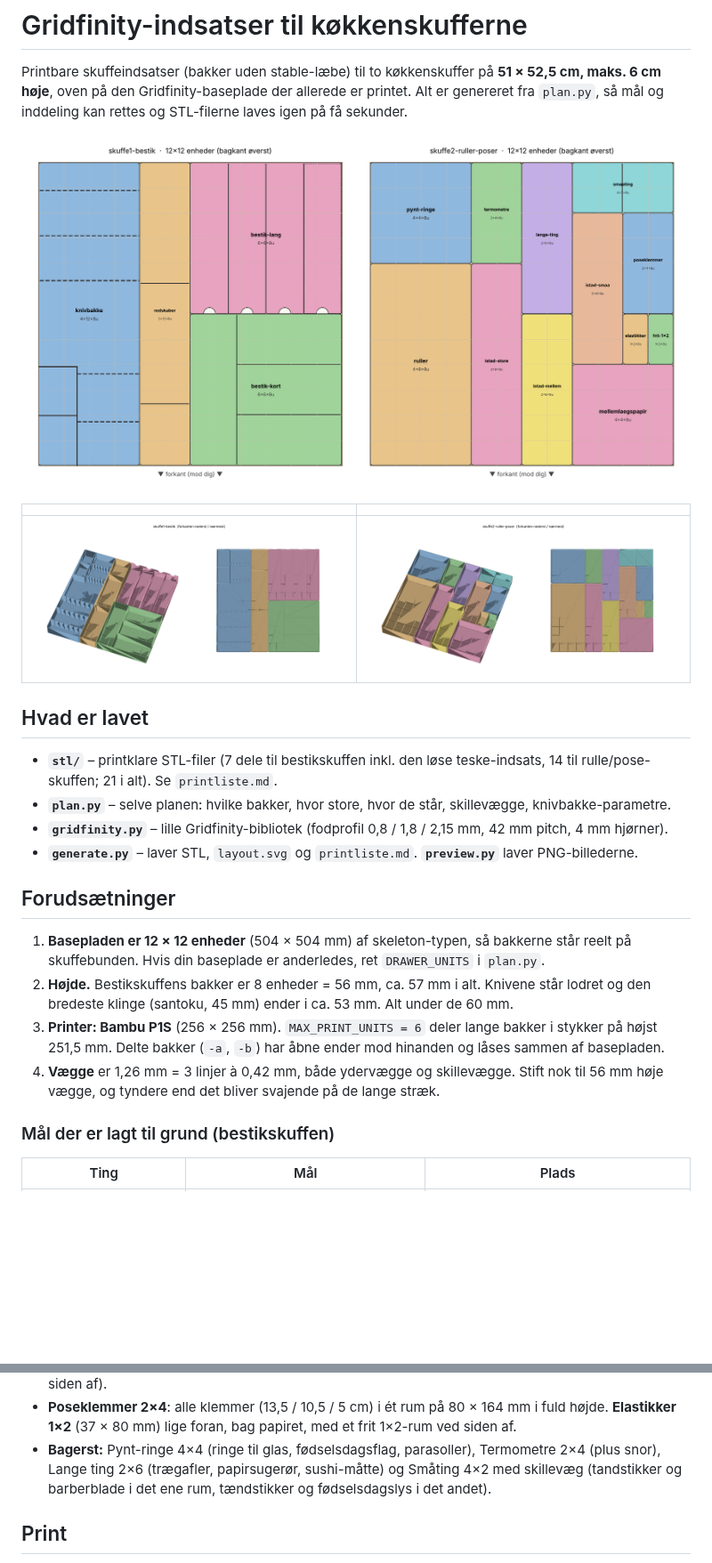
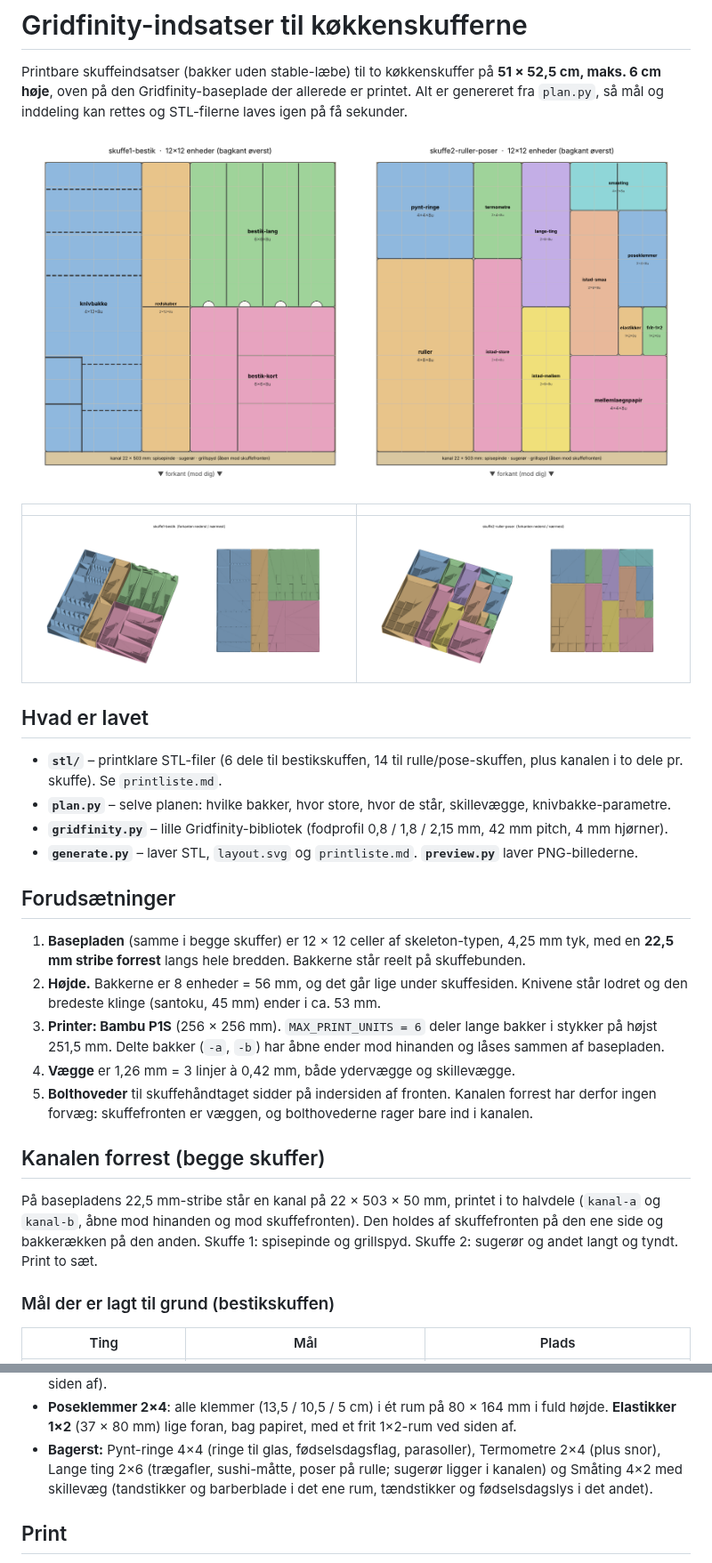
Before and after one commit to Olidrengen83/morgenlog, a Markdown page: gridfinity-koekken/README.md, 2 parts joined by grey strips. Shown at 89% size. Rendered like a GitHub page; pictures changed too: gridfinity-koekken/preview/layout.png, gridfinity-koekken/preview/skuffe1-bestik.png; blank space fills up the shorter version.

```diff
--- a/gridfinity-koekken/README.md
+++ b/gridfinity-koekken/README.md
@@ -13,21 +13,28 @@ STL-filerne laves igen på få sekunder.
 
 ## Hvad er lavet
 
-* **`stl/`** – printklare STL-filer (7 dele til bestikskuffen inkl. den løse teske-indsats, 14 til rulle/pose-skuffen; 21 i alt). Se `printliste.md`.
+* **`stl/`** – printklare STL-filer (6 dele til bestikskuffen, 14 til rulle/pose-skuffen, plus kanalen i to dele pr. skuffe). Se `printliste.md`.
 * **`plan.py`** – selve planen: hvilke bakker, hvor store, hvor de står, skillevægge, knivbakke-parametre.
 * **`gridfinity.py`** – lille Gridfinity-bibliotek (fodprofil 0,8 / 1,8 / 2,15 mm, 42 mm pitch, 4 mm hjørner).
 * **`generate.py`** – laver STL, `layout.svg` og `printliste.md`. **`preview.py`** laver PNG-billederne.
 
 ## Forudsætninger
 
-1. **Basepladen er 12 × 12 enheder** (504 × 504 mm) af skeleton-typen, så bakkerne står reelt på skuffebunden.
-   Hvis din baseplade er anderledes, ret `DRAWER_UNITS` i `plan.py`.
-2. **Højde.** Bestikskuffens bakker er 8 enheder = 56 mm, ca. 57 mm i alt. Knivene står lodret og den
-   bredeste klinge (santoku, 45 mm) ender i ca. 53 mm. Alt under de 60 mm.
+1. **Basepladen** (samme i begge skuffer) er 12 × 12 celler af skeleton-typen, 4,25 mm tyk, med en **22,5 mm stribe
+   forrest** langs hele bredden. Bakkerne står reelt på skuffebunden.
+2. **Højde.** Bakkerne er 8 enheder = 56 mm, og det går lige under skuffesiden. Knivene står lodret og den
+   bredeste klinge (santoku, 45 mm) ender i ca. 53 mm.
 3. **Printer: Bambu P1S** (256 × 256 mm). `MAX_PRINT_UNITS = 6` deler lange bakker i stykker på højst 251,5 mm.
    Delte bakker (`-a`, `-b`) har åbne ender mod hinanden og låses sammen af basepladen.
-4. **Vægge** er 1,26 mm = 3 linjer à 0,42 mm, både ydervægge og skillevægge. Stift nok til 56 mm høje vægge, og
-   tyndere end det bliver svajende på de lange stræk.
+4. **Vægge** er 1,26 mm = 3 linjer à 0,42 mm, både ydervægge og skillevægge.
+5. **Bolthoveder** til skuffehåndtaget sidder på indersiden af fronten. Kanalen forrest har derfor ingen forvæg:
+   skuffefronten er væggen, og bolthovederne rager bare ind i kanalen.
+
+## Kanalen forrest (begge skuffer)
+
+På basepladens 22,5 mm-stribe står en kanal på 22 × 503 × 50 mm, printet i to halvdele (`kanal-a` og `kanal-b`,
+åbne mod hinanden og mod skuffefronten). Den holdes af skuffefronten på den ene side og bakkerækken på den anden.
+Skuffe 1: spisepinde og grillspyd. Skuffe 2: sugerør og andet langt og tyndt. Print to sæt.
 
 ### Mål der er lagt til grund (bestikskuffen)
 
@@ -82,7 +90,7 @@ ved forkanten og kan gribes direkte. Det sjældne ligger bagerst.
 * **Poseklemmer 2×4**: alle klemmer (13,5 / 10,5 / 5 cm) i ét rum på 80 × 164 mm i fuld højde.
   **Elastikker 1×2** (37 × 80 mm) lige foran, bag papiret, med et frit 1×2-rum ved siden af.
 * **Bagerst:** Pynt-ringe 4×4 (ringe til glas, fødselsdagsflag, parasoller), Termometre 2×4 (plus snor),
-  Lange ting 2×6 (trægafler, papirsugerør, sushi-måtte) og Småting 4×2 med skillevæg (tandstikker og barberblade
+  Lange ting 2×6 (trægafler, sushi-måtte, poser på rulle; sugerør ligger i kanalen) og Småting 4×2 med skillevæg (tandstikker og barberblade
   i det ene rum, tændstikker og fødselsdagslys i det andet).
 
 ## Print
```
Also changed, not shown: other parts of gridfinity-koekken/README.md (+14 -13 lines), gridfinity-koekken/printliste.md (+8 -7 lines), gridfinity-koekken/preview/bakke-bestik-kort.png, gridfinity-koekken/preview/bakke-bestik-lang.png, gridfinity-koekken/preview/bakke-redskaber.png, 12 other files.
